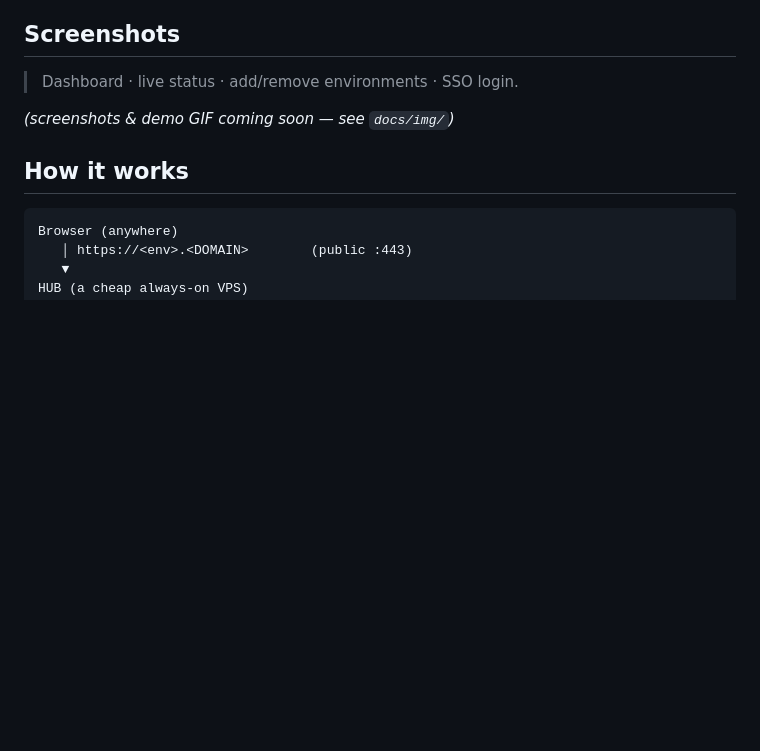
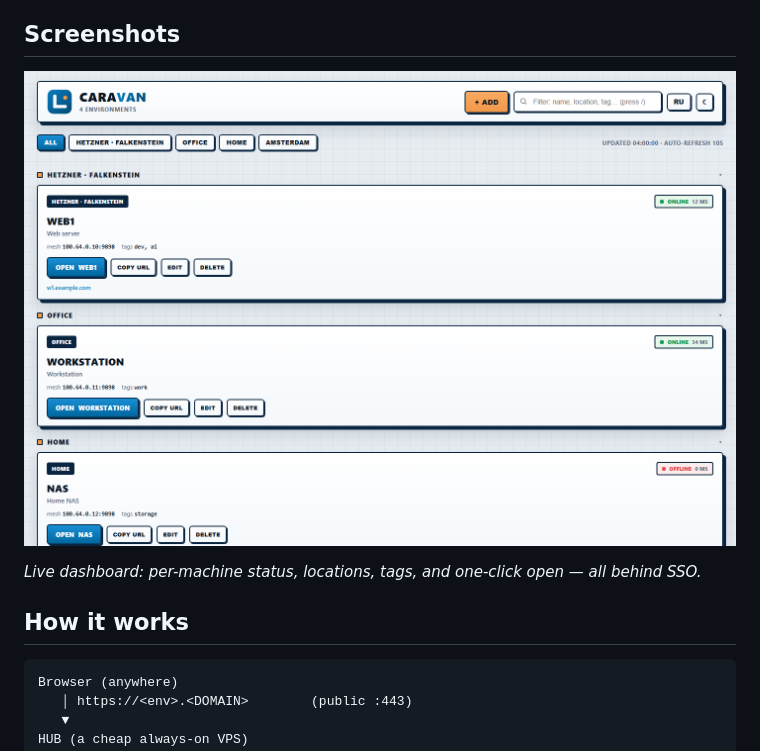
Before and after one commit to leodev-2022/caravan, a Markdown page: README.md, the part around the change. GitHub-like rendering; pictures changed too: docs/img/dashboard.png (added); blank space fills up the shorter version.

Commit message:
feat(portal): brand as Caravan; dashboard screenshot in README

````diff
--- a/README.md
+++ b/README.md
@@ -19,9 +19,10 @@ door, and a self-hosted mesh so your machines never need inbound ports.
 - **Open source** — MIT.
 
 ## Screenshots
-> Dashboard · live status · add/remove environments · SSO login.
+![Caravan dashboard](docs/img/dashboard.png)
 
-_(screenshots & demo GIF coming soon — see `docs/img/`)_
+*Live dashboard: per-machine status, locations, tags, and one-click open — all
+behind SSO.*
 
 ## How it works
 ```
````
Also changed, not shown: 2 other files.
